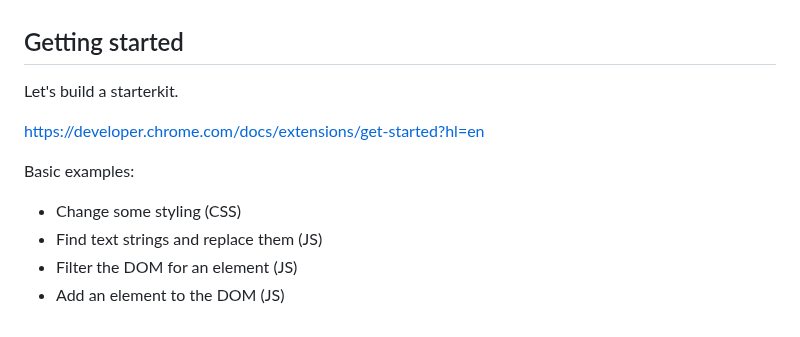
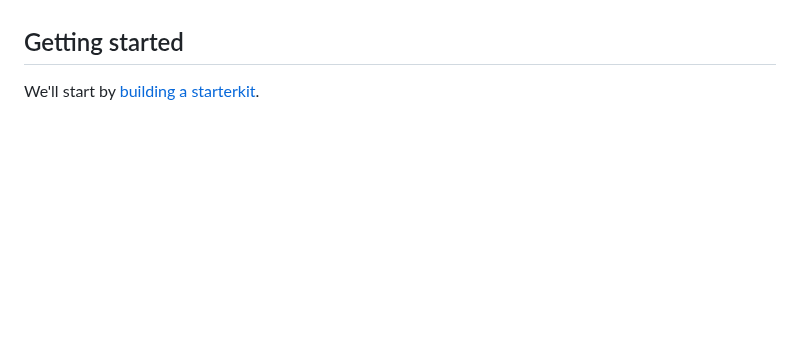
Before and after one commit to francois-gm/go-kabk-y1b, a Markdown page: 08 - Assignment 2 (web intervention)/README.md, the part around the change. Drawn GitHub-style; blank space fills up the shorter version.

```diff
--- a/08 - Assignment 2 (web intervention)/README.md
+++ b/08 - Assignment 2 (web intervention)/README.md
@@ -66,12 +66,4 @@ Read more at [What are extensions](https://developer.mozilla.org/en-US/docs/Mozi
 
 ## Getting started
 
-Let's build a starterkit.
-
-https://developer.chrome.com/docs/extensions/get-started?hl=en
-
-Basic examples:
-- Change some styling (CSS)
-- Find text strings and replace them (JS)
-- Filter the DOM for an element (JS)
-- Add an element to the DOM (JS)
+We'll start by [building a starterkit](https://github.com/francois-gm/go-kabk-y1b/tree/main/09%20-%2020250331%20-%20Assignment%20time).
```
